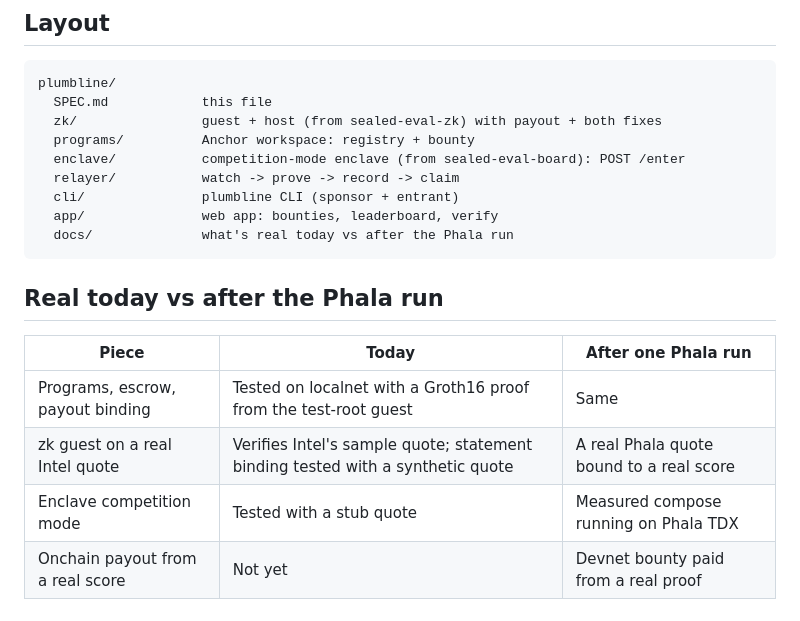
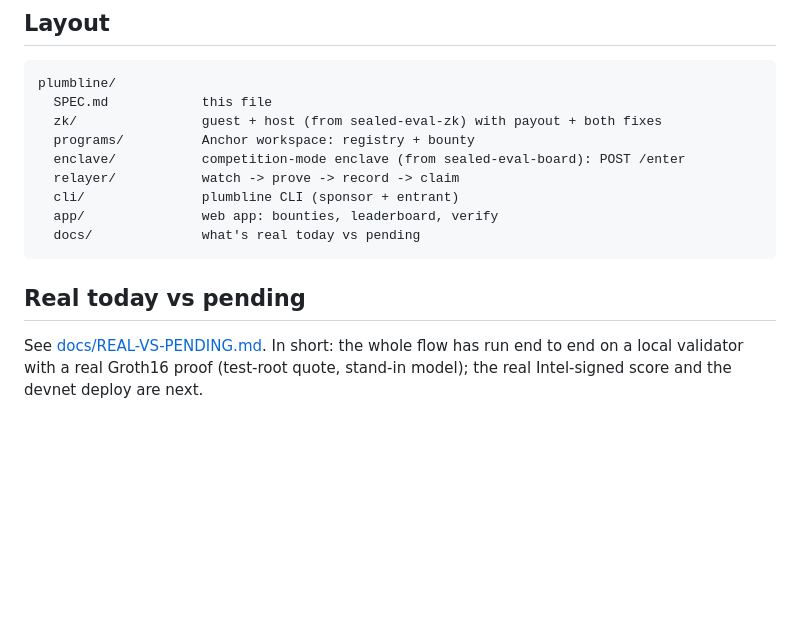
Before and after one commit to let-the-dreamers-rise/plumbline, a Markdown page: plumbline/SPEC.md, the part around the change. Rendered like a GitHub page; blank space fills up the shorter version.

Commit message:
SPEC: point the real-vs-pending section at the current doc
Co-Authored-By: Claude Opus 5.5 (1M context) <noreply@anthropic.com>
Claude-Session: https://claude.ai/code/session_01UKtsHcRgTSZH9nsTdPg5Lc

````diff
--- a/plumbline/SPEC.md
+++ b/plumbline/SPEC.md
@@ -73,14 +73,11 @@ plumbline/
   relayer/           watch -> prove -> record -> claim
   cli/               plumbline CLI (sponsor + entrant)
   app/               web app: bounties, leaderboard, verify
-  docs/              what's real today vs after the Phala run
+  docs/              what's real today vs pending
 ```
 
-## Real today vs after the Phala run
+## Real today vs pending
 
-| Piece | Today | After one Phala run |
-|---|---|---|
-| Programs, escrow, payout binding | Tested on localnet with a Groth16 proof from the test-root guest | Same |
-| zk guest on a real Intel quote | Verifies Intel's sample quote; statement binding tested with a synthetic quote | A real Phala quote bound to a real score |
-| Enclave competition mode | Tested with a stub quote | Measured compose running on Phala TDX |
-| Onchain payout from a real score | Not yet | Devnet bounty paid from a real proof |
+See [docs/REAL-VS-PENDING.md](docs/REAL-VS-PENDING.md). In short: the whole flow has run end to end on a local
+validator with a real Groth16 proof (test-root quote, stand-in model); the real Intel-signed score and the
+devnet deploy are next.
````
